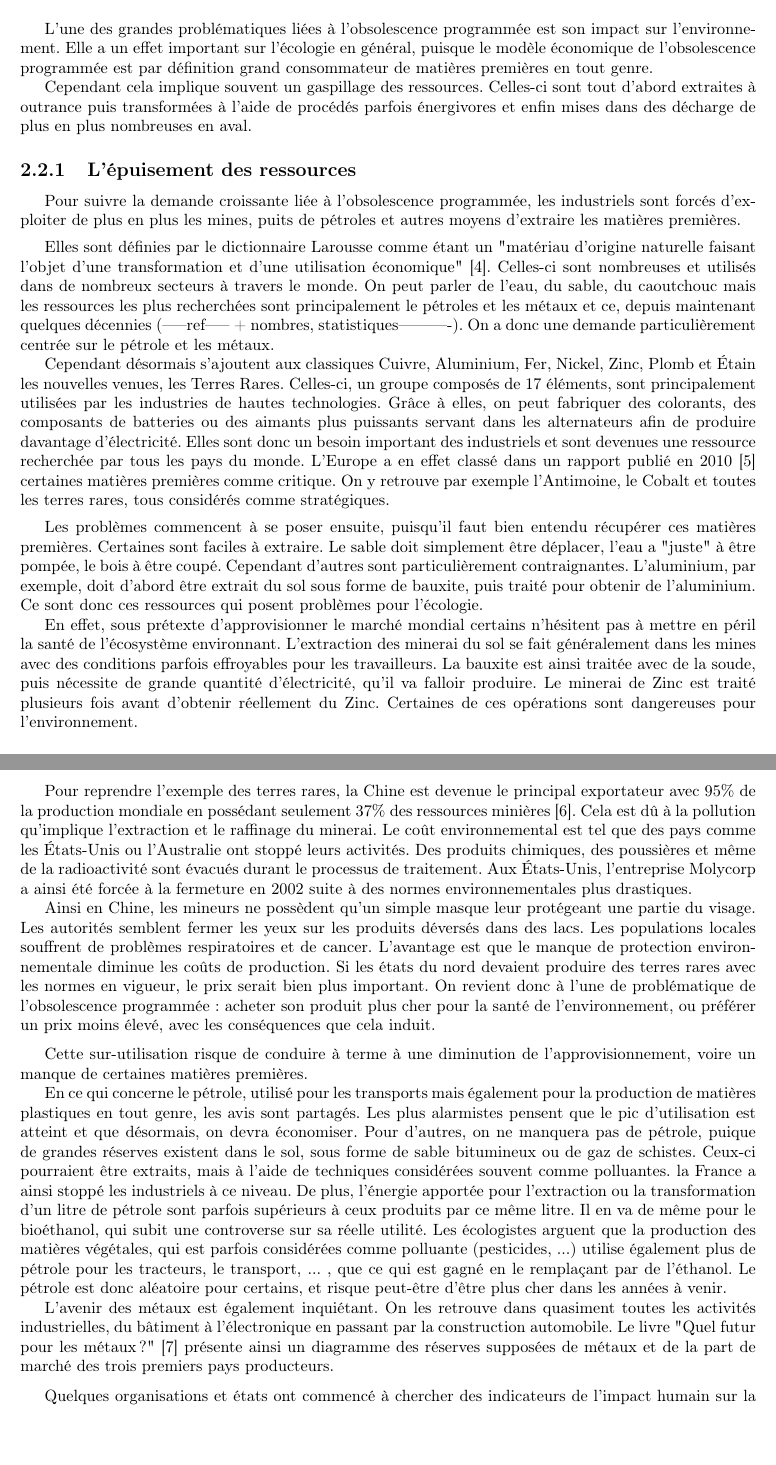
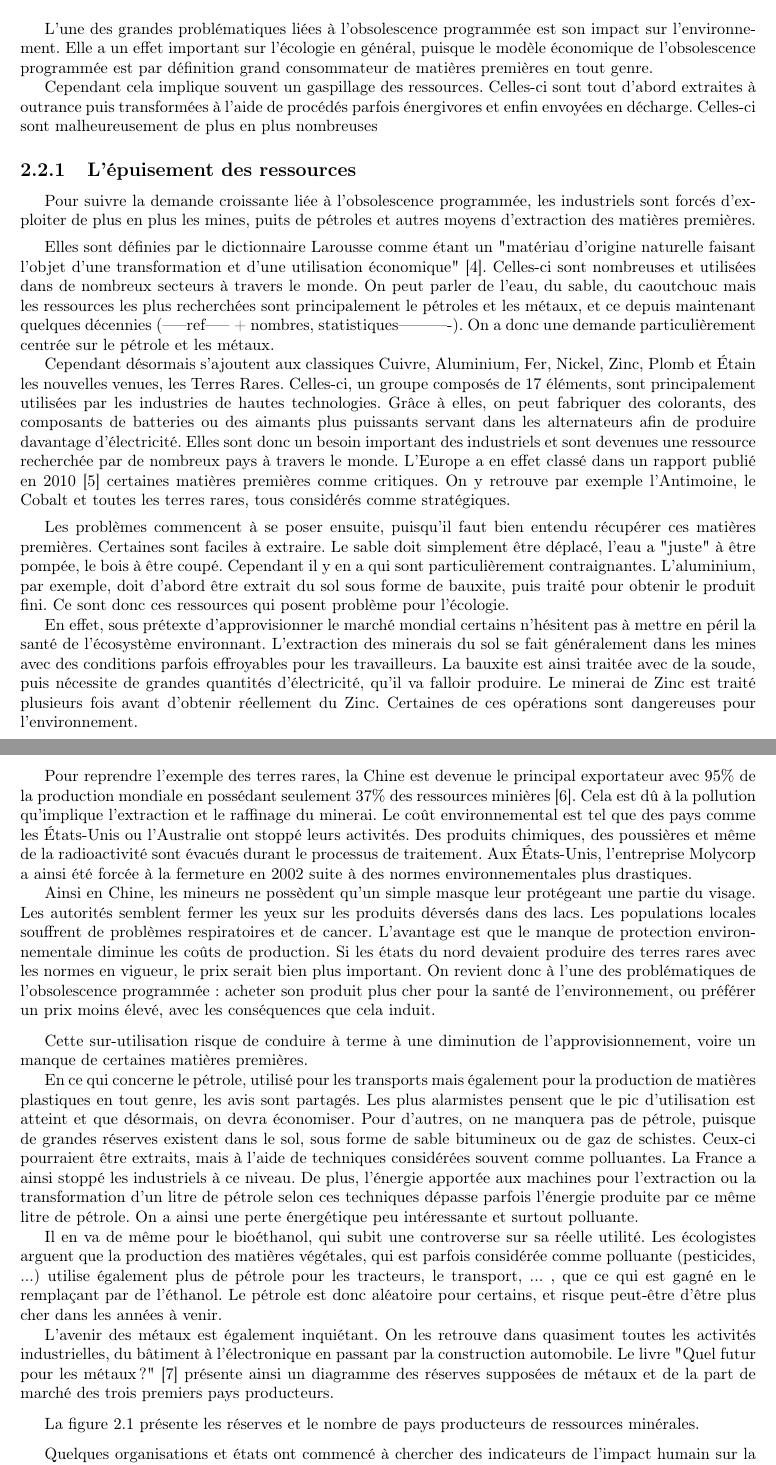
Before and after one commit to Entilore/Mono, a LaTeX document (Rapport/main.tex, which reads Rapport/c2/s2/section.tex, Rapport/c2/s2/ss1/subsection.tex): two parts of pages 10 and 11 of 18, joined at a grey line, cut so that both start at the same text, the shorter picture padded with empty space. Compiled offline with pdfLaTeX.

Commit message:
Little modifications

```diff
--- a/Rapport/c2/s2/section.tex
+++ b/Rapport/c2/s2/section.tex
@@ -2,4 +2,4 @@
 
 \smallbreak L'une des grandes problématiques liées à l'\op est son impact sur l'environnement. Elle a un effet important sur l'écologie en général, puisque le modèle économique de l'\op est par définition grand consommateur de matières premières en tout genre.
 
-Cependant cela implique souvent un gaspillage des ressources. Celles-ci sont tout d'abord extraites à outrance puis transformées à l'aide de procédés parfois énergivores et enfin mises dans des décharge de plus en plus nombreuses en aval.
+Cependant cela implique souvent un gaspillage des ressources. Celles-ci sont tout d'abord extraites à outrance puis transformées à l'aide de procédés parfois énergivores et enfin envoyées en décharge. Celles-ci sont malheureusement de plus en plus nombreuses
--- a/Rapport/c2/s2/ss1/subsection.tex
+++ b/Rapport/c2/s2/ss1/subsection.tex
@@ -1,33 +1,37 @@
 \subsection{L’épuisement des ressources}
 
-Pour suivre la demande croissante liée à l'\op, les industriels sont forcés d'exploiter de plus en plus les mines, puits de pétroles et autres moyens d’extraire les matières premières.
+Pour suivre la demande croissante liée à l'\op, les industriels sont forcés d'exploiter de plus en plus les mines, puits de pétroles et autres moyens d'extraction des matières premières.
 
-\medbreak Elles sont définies par le dictionnaire Larousse comme étant un "matériau d'origine naturelle faisant l'objet d'une transformation et d'une utilisation économique" \cite{LarousseMatiere1eres}. Celles-ci sont nombreuses et utilisés dans de nombreux secteurs à travers le monde. On peut parler de l'eau, du sable, du caoutchouc mais les ressources les plus recherchées sont principalement le pétroles et les métaux et ce, depuis maintenant quelques décennies (-----ref----- + nombres, statistiques----------). On a donc une demande particulièrement centrée sur le pétrole et les métaux.
+\medbreak Elles sont définies par le dictionnaire Larousse comme étant un "matériau d'origine naturelle faisant l'objet d'une transformation et d'une utilisation économique" \cite{LarousseMatiere1eres}. Celles-ci sont nombreuses et utilisées dans de nombreux secteurs à travers le monde. On peut parler de l'eau, du sable, du caoutchouc mais les ressources les plus recherchées sont principalement le pétroles et les métaux, et ce depuis maintenant quelques décennies (-----ref----- + nombres, statistiques----------). On a donc une demande particulièrement centrée sur le pétrole et les métaux.
 
-Cependant désormais s'ajoutent aux classiques Cuivre, Aluminium, Fer, Nickel, Zinc, Plomb et Étain les nouvelles venues, les Terres Rares. Celles-ci, un groupe composés de 17 éléments, sont principalement utilisées par les industries de hautes technologies. Grâce à elles, on peut fabriquer des colorants, des composants de batteries ou des aimants plus puissants servant dans les alternateurs afin de produire davantage d’électricité. Elles sont donc un besoin important des industriels et sont devenues une ressource recherchée par tous les pays du monde. L'Europe a en effet classé dans un rapport publié en 2010 \cite{RapportEuropeenTerresRares} certaines matières premières comme critique. On y retrouve par exemple l'Antimoine, le Cobalt et toutes les terres rares, tous considérés comme stratégiques.
+Cependant désormais s'ajoutent aux classiques Cuivre, Aluminium, Fer, Nickel, Zinc, Plomb et Étain les nouvelles venues, les Terres Rares. Celles-ci, un groupe composés de 17 éléments, sont principalement utilisées par les industries de hautes technologies. Grâce à elles, on peut fabriquer des colorants, des composants de batteries ou des aimants plus puissants servant dans les alternateurs afin de produire davantage d’électricité. Elles sont donc un besoin important des industriels et sont devenues une ressource recherchée par de nombreux pays à travers le monde. L'Europe a en effet classé dans un rapport publié en 2010 \cite{RapportEuropeenTerresRares} certaines matières premières comme critiques. On y retrouve par exemple l'Antimoine, le Cobalt et toutes les terres rares, tous considérés comme stratégiques.
 
 
-\medbreak Les problèmes commencent à se poser ensuite, puisqu'il faut bien entendu récupérer ces matières premières. Certaines sont faciles à extraire. Le sable doit simplement être déplacer, l'eau a "juste" à être pompée, le bois à être coupé. Cependant d'autres sont particulièrement contraignantes. L'aluminium, par exemple, doit d'abord être extrait du sol sous forme de bauxite, puis traité pour obtenir de l'aluminium. Ce sont donc ces ressources qui posent problèmes pour l'écologie.
+\medbreak Les problèmes commencent à se poser ensuite, puisqu'il faut bien entendu récupérer ces matières premières. Certaines sont faciles à extraire. Le sable doit simplement être déplacé, l'eau a "juste" à être pompée, le bois à être coupé. Cependant il y en a qui sont particulièrement contraignantes. L'aluminium, par exemple, doit d'abord être extrait du sol sous forme de bauxite, puis traité pour obtenir le produit fini. Ce sont donc ces ressources qui posent problème pour l'écologie.
 
-En effet, sous prétexte d'approvisionner le marché mondial certains n'hésitent pas à mettre en péril la santé de l'écosystème environnant. L'extraction des minerai du sol se fait généralement dans les mines avec des conditions parfois effroyables pour les travailleurs. La bauxite est ainsi traitée avec de la soude, puis nécessite de grande quantité d’électricité, qu'il va falloir produire. Le minerai de Zinc est traité plusieurs fois avant d'obtenir réellement du Zinc. Certaines de ces opérations sont dangereuses pour l'environnement.
+En effet, sous prétexte d'approvisionner le marché mondial certains n'hésitent pas à mettre en péril la santé de l'écosystème environnant. L'extraction des minerais du sol se fait généralement dans les mines avec des conditions parfois effroyables pour les travailleurs. La bauxite est ainsi traitée avec de la soude, puis nécessite de grandes quantités d’électricité, qu'il va falloir produire. Le minerai de Zinc est traité plusieurs fois avant d'obtenir réellement du Zinc. Certaines de ces opérations sont dangereuses pour l'environnement.
 
 Pour reprendre l'exemple des terres rares, la Chine est devenue le principal exportateur avec 95\% de la production mondiale en possédant seulement 37\% des ressources minières \cite{MongolieChine}. Cela est dû à la pollution qu'implique l'extraction et le raffinage du minerai. Le coût environnemental est tel que des pays comme les États-Unis ou l'Australie ont stoppé leurs activités. Des produits chimiques, des poussières et même de la radioactivité sont évacués durant le processus de traitement. Aux États-Unis, l'entreprise Molycorp a ainsi été forcée à la fermeture en 2002 suite à des normes environnementales plus drastiques.
 
-Ainsi en Chine, les mineurs ne possèdent qu'un simple masque leur protégeant une partie du visage. Les autorités semblent fermer les yeux sur les produits déversés dans des lacs. Les populations locales souffrent de problèmes respiratoires et de cancer. L'avantage est que le manque de protection environnementale diminue les coûts de production. Si les états du nord devaient produire des terres rares avec les normes en vigueur, le prix serait bien plus important. On revient donc à l'une de problématique de l'\op : acheter son produit plus cher pour la santé de l'environnement, ou préférer un prix moins élevé, avec les conséquences que cela induit.
+Ainsi en Chine, les mineurs ne possèdent qu'un simple masque leur protégeant une partie du visage. Les autorités semblent fermer les yeux sur les produits déversés dans des lacs. Les populations locales souffrent de problèmes respiratoires et de cancer. L'avantage est que le manque de protection environnementale diminue les coûts de production. Si les états du nord devaient produire des terres rares avec les normes en vigueur, le prix serait bien plus important. On revient donc à l'une des problématiques de l'\op : acheter son produit plus cher pour la santé de l'environnement, ou préférer un prix moins élevé, avec les conséquences que cela induit.
 
 
 \medbreak Cette sur-utilisation risque de conduire à terme à une diminution de l'approvisionnement, voire un manque de certaines matières premières.
 
-En ce qui concerne le pétrole, utilisé pour les transports mais également pour la production de matières plastiques en tout genre, les avis sont partagés. Les plus alarmistes pensent que le pic d'utilisation est atteint et que désormais, on devra économiser. Pour d'autres, on ne manquera pas de pétrole, puique de grandes réserves existent dans le sol, sous forme de sable bitumineux ou de gaz de schistes. Ceux-ci pourraient être extraits, mais à l'aide de techniques considérées souvent comme polluantes. la France a ainsi stoppé les industriels à ce niveau. De plus, l'énergie apportée pour l'extraction ou la transformation d'un litre de pétrole sont parfois supérieurs à ceux produits par ce même litre. Il en va de même pour le bioéthanol, qui subit une controverse sur sa réelle utilité. Les écologistes arguent que la production des matières végétales, qui est parfois considérées comme polluante (pesticides, ...) utilise également plus de pétrole pour les tracteurs, le transport, ... , que ce qui est gagné en le remplaçant par de l’éthanol. Le pétrole est donc aléatoire pour certains, et risque peut-être d'être plus cher dans les années à venir.
+En ce qui concerne le pétrole, utilisé pour les transports mais également pour la production de matières plastiques en tout genre, les avis sont partagés. Les plus alarmistes pensent que le pic d'utilisation est atteint et que désormais, on devra économiser. Pour d'autres, on ne manquera pas de pétrole, puisque de grandes réserves existent dans le sol, sous forme de sable bitumineux ou de gaz de schistes. Ceux-ci pourraient être extraits, mais à l'aide de techniques considérées souvent comme polluantes. La France a ainsi stoppé les industriels à ce niveau. De plus, l'énergie apportée aux machines pour l'extraction ou la transformation d'un litre de pétrole selon ces techniques dépasse parfois l’énergie produite par ce même litre de pétrole. On a ainsi une perte énergétique peu intéressante et surtout polluante.
+
+Il en va de même pour le bioéthanol, qui subit une controverse sur sa réelle utilité. Les écologistes arguent que la production des matières végétales, qui est parfois considérée comme polluante (pesticides, ...) utilise également plus de pétrole pour les tracteurs, le transport, ... , que ce qui est gagné en le remplaçant par de l’éthanol. Le pétrole est donc aléatoire pour certains, et risque peut-être d'être plus cher dans les années à venir.
 
 
 L'avenir des métaux est également inquiétant. On les retrouve dans quasiment toutes les activités industrielles, du bâtiment à l’électronique en passant par la construction automobile. Le livre "Quel futur pour les métaux ?" \cite{LivreFuturMetaux} présente ainsi un diagramme des réserves supposées de métaux et de la part de marché des trois premiers pays producteurs.
 
 \begin{figure}[h]
 \includegraphics[scale=0.75]{Rsc/risquemetaux.png}
-\caption{Titre}
-\label{indentifiantUnique}%attention, à placer après le caption, sinon référencera la section
+\caption{•}
+\label{CriticiteMetaux}%attention, à placer après le caption, sinon référencera la section
 \end{figure}
+
+\medbreak La figure \ref{CriticiteMetaux} présente les réserves et le nombre de pays producteurs de ressources minérales.
 
 \medbreak Quelques organisations et états ont commencé à chercher des indicateurs de l'impact humain sur la planète.
 
```
Also changed, not shown: Rapport/Rsc/pollution_maritime.png (added), Rapport/c2/s2/ss1/subsection.tex (4 more changed lines).
